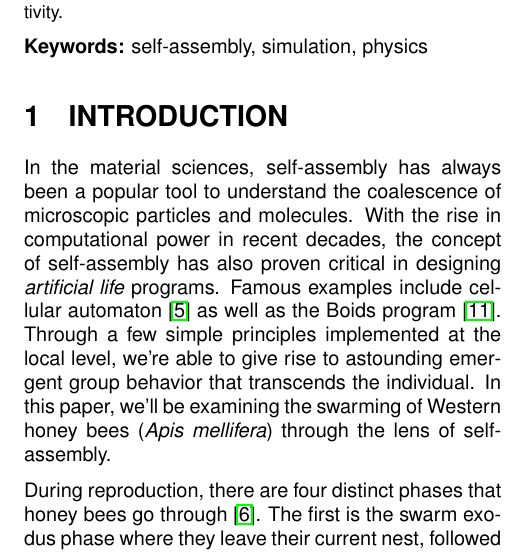
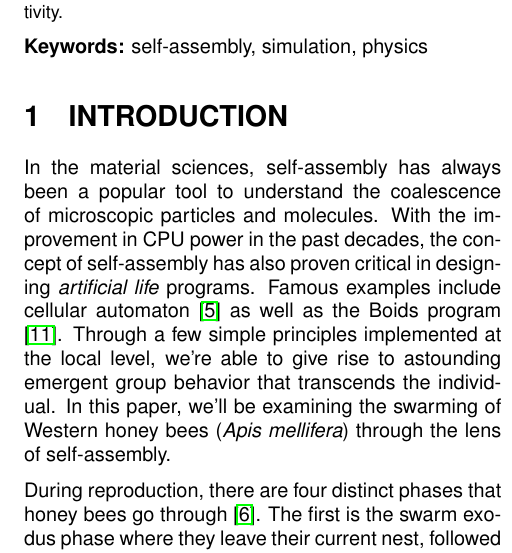
Before and after one commit to anAcc22/URECA_Bee_Simulation, a LaTeX paper (report/main.tex): part of one column of page 1 of 9, cut so that both start at the same text. Compiled offline with pdfLaTeX.

Commit message:
fix: typo

```diff
--- a/report/main.tex
+++ b/report/main.tex
@@ -67,7 +67,7 @@
 
 
 %%%%% The following commands control the title of the paper and the authors' names
-\title{Swarming Behavior in Honeybees}
+\title{Swarming Behaviors in Honeybees}
 \date{}
 \author{
     {Lim Jia Qing} \\
@@ -111,7 +111,7 @@
     \section{Introduction}
 
     In the material sciences, self-assembly has always been a popular tool to understand the
-    coalescence of microscopic particles and molecules. With the rise in computational power in recent
+    coalescence of microscopic particles and molecules. With the improvement in CPU power in the past
     decades, the concept of self-assembly has also proven critical in designing \textit{artificial life}
     programs. Famous examples include cellular automaton \cite{fetecau2012mathematical} as well as
     the Boids program \cite{reynolds1987flocks}. Through a few simple principles implemented at
```
Also changed, not shown: report/main.pdf, 2 other files.
